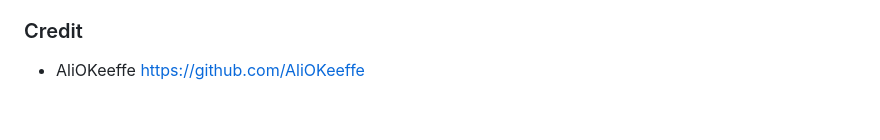
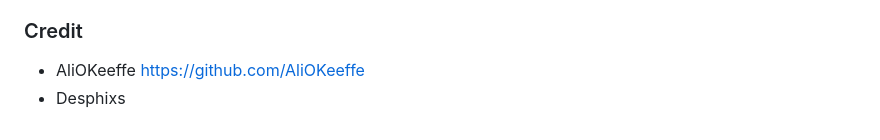
Before and after one commit to Madu-J/daily-digest01, a Markdown page: README.md, the part around the change. GitHub-like rendering.

Commit message:
Make final tidying

```diff
--- a/README.md
+++ b/README.md
@@ -508,3 +508,4 @@ This project was deployed using Code Institute's mock terminal for Heroku and th
 ### Credit
 
 - AliOKeeffe <https://github.com/AliOKeeffe>
+- Desphixs
```
